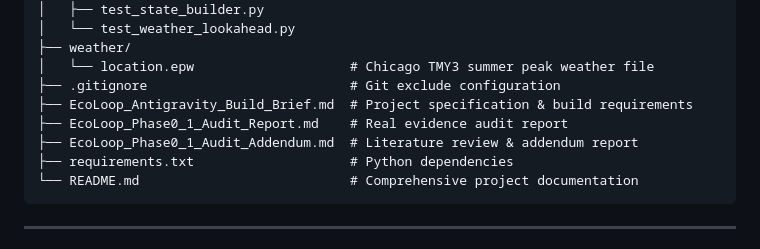
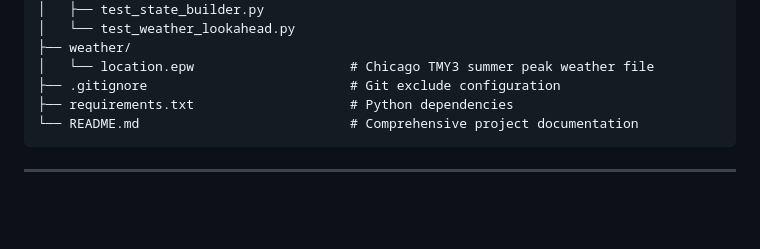
Before and after one commit to 26rao/EcoLoop_Honeywell_Hackathon, a Markdown page: README.md, the part around the change. Rendered like a GitHub page; blank space fills up the shorter version.

````diff
--- a/README.md
+++ b/README.md
@@ -107,9 +107,6 @@ Honeywell Hackathon/
 ├── weather/
 │   └── location.epw                    # Chicago TMY3 summer peak weather file
 ├── .gitignore                          # Git exclude configuration
-├── EcoLoop_Antigravity_Build_Brief.md  # Project specification & build requirements
-├── EcoLoop_Phase0_1_Audit_Report.md    # Real evidence audit report
-├── EcoLoop_Phase0_1_Audit_Addendum.md  # Literature review & addendum report
 ├── requirements.txt                    # Python dependencies
 └── README.md                           # Comprehensive project documentation
 ```
````
